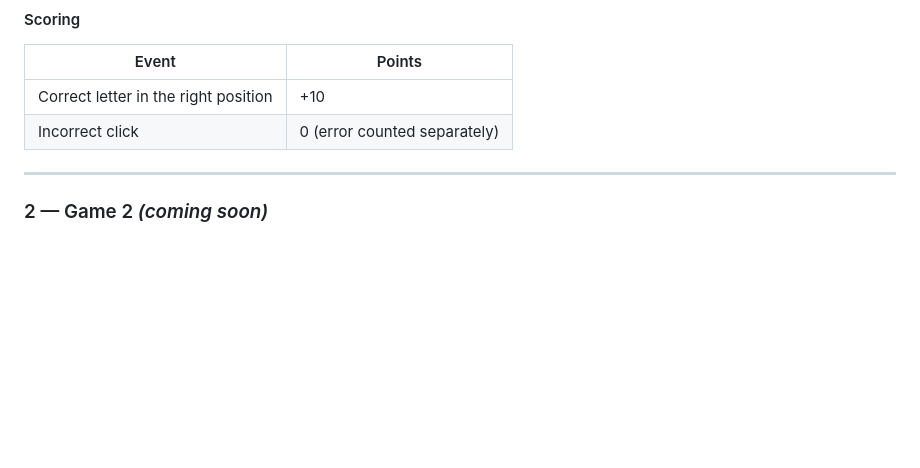
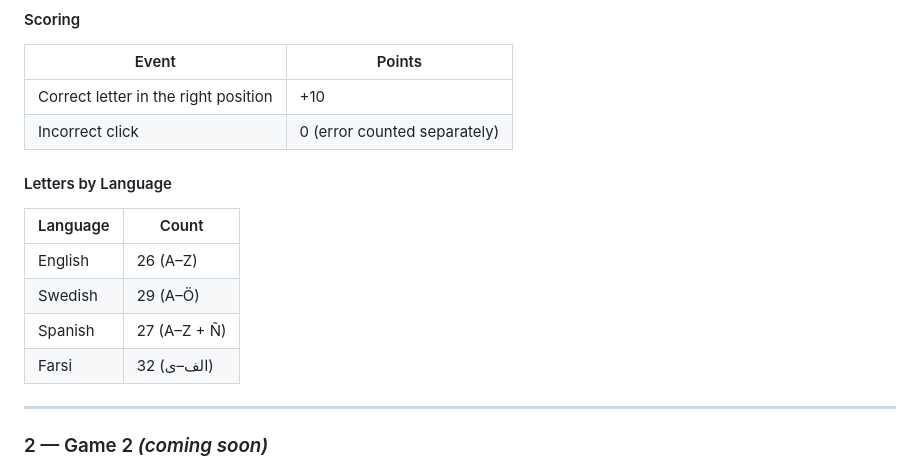
Before and after one commit to AGhafori/the_alpha_collection, a Markdown page: README.md, the part around one of its changes. Drawn GitHub-style; blank space fills up the shorter version.

```diff
--- a/README.md
+++ b/README.md
@@ -74,6 +102,15 @@ The application is pure HTML/CSS/JavaScript with **no build step and no dependen
 |---|---|
 | Correct letter in the right position | +10 |
 | Incorrect click | 0 (error counted separately) |
+
+#### Letters by Language
+
+| Language | Count |
+|---|---|
+| English | 26 (A–Z) |
+| Swedish | 29 (A–Ö) |
+| Spanish | 27 (A–Z + Ñ) |
+| Farsi | 32 (الف–ی) |
 
 ---
 
```
Also changed, not shown: other parts of README.md (+33 -5 lines).
